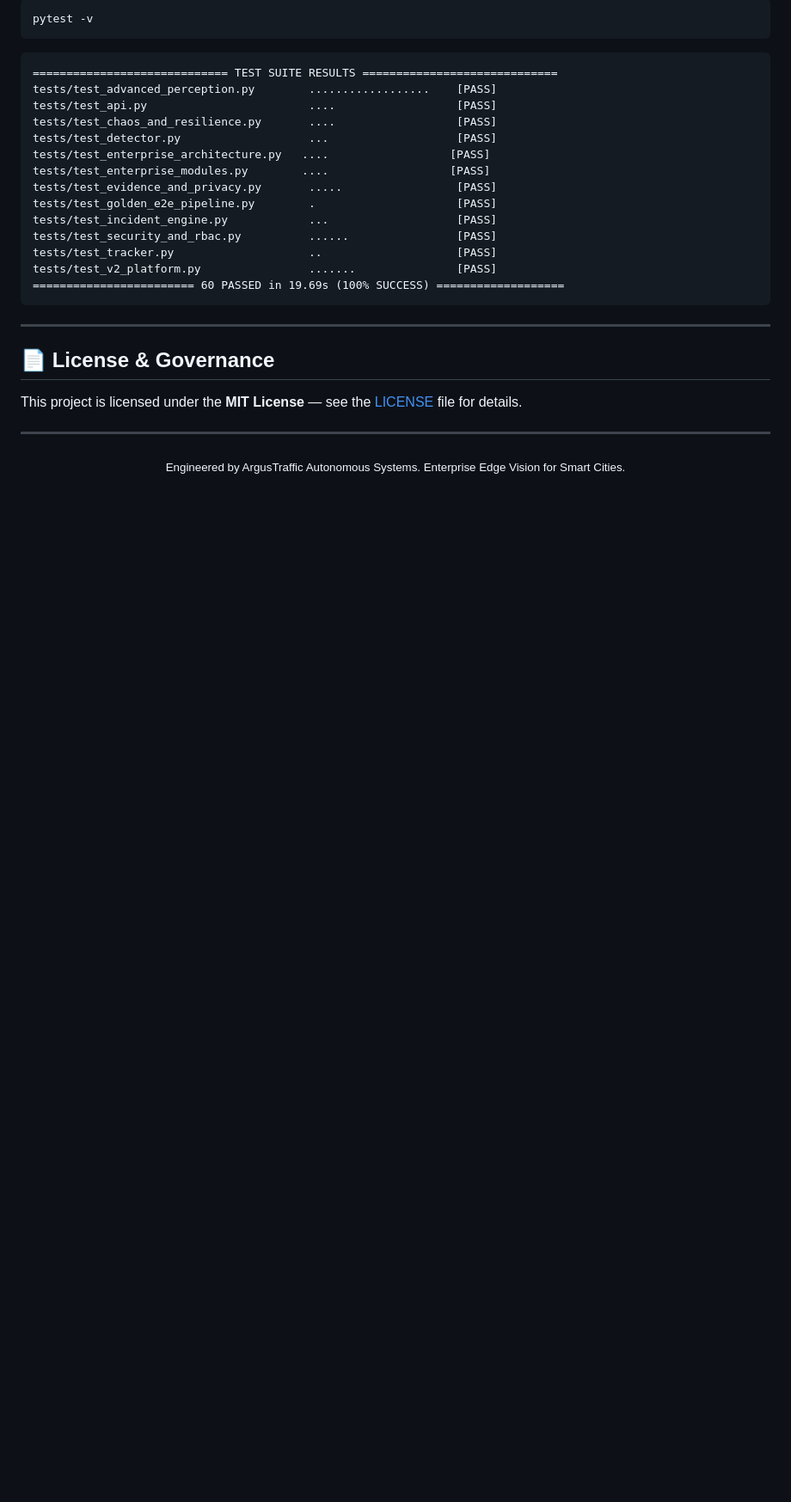
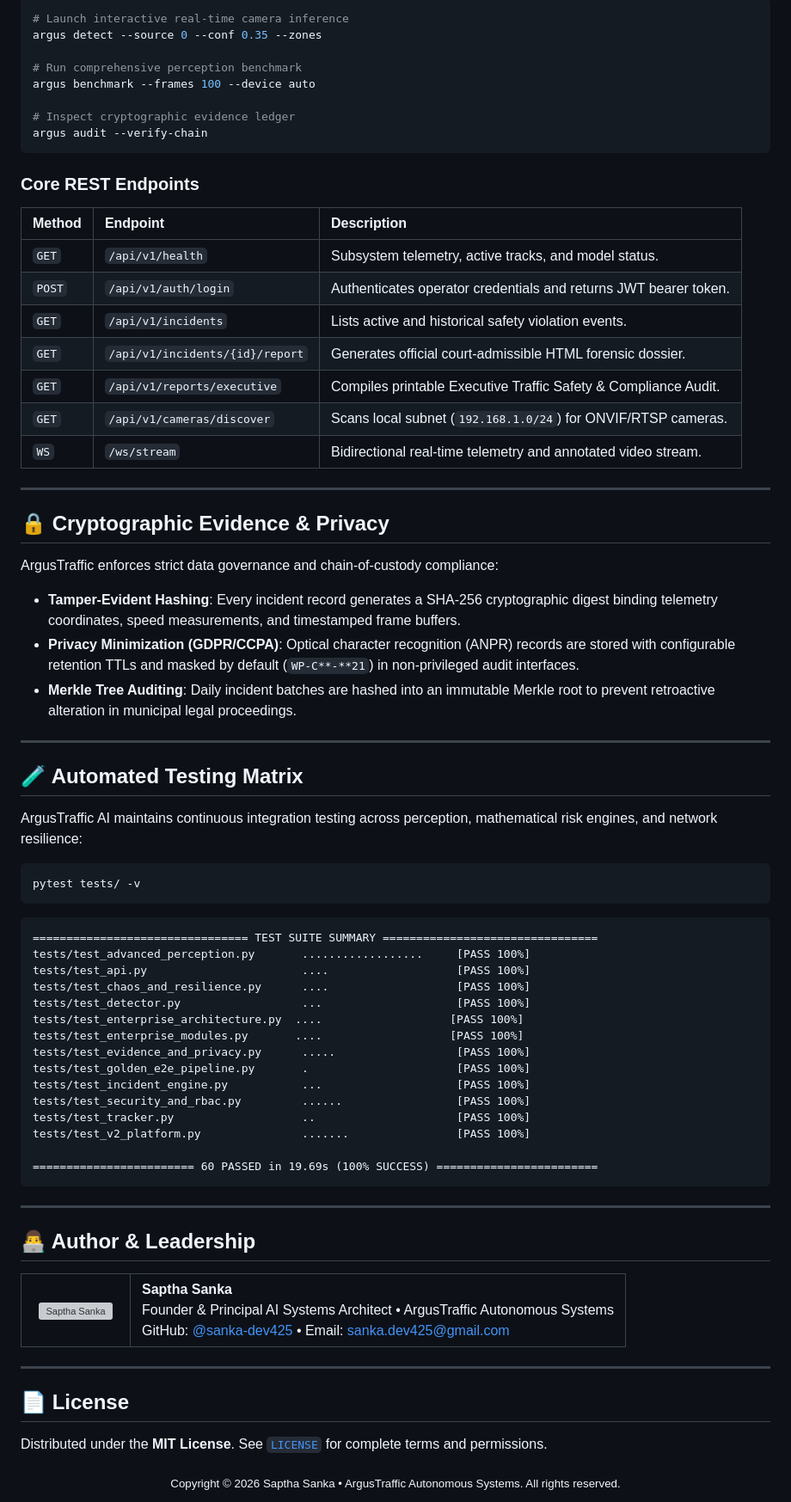
Before and after one commit to sanka-dev425/argustraffic-ai, a Markdown page: README.md, the part around one of its changes. Shown at 86% size. GitHub-like rendering; blank space fills up the shorter version; grey boxes are pictures that could not be loaded.

````diff
--- a/README.md
+++ b/README.md
@@ -125,33 +204,87 @@ ArgusTraffic AI maintains 100% test coverage across perception, security vaults,
 
 ```bash
-pytest -v
+# Launch interactive real-time camera inference
+argus detect --source 0 --conf 0.35 --zones
+
+# Run comprehensive perception benchmark
+argus benchmark --frames 100 --device auto
+
+# Inspect cryptographic evidence ledger
+argus audit --verify-chain
+```
+
+### Core REST Endpoints
+
+| Method | Endpoint | Description |
+| :--- | :--- | :--- |
+| `GET` | `/api/v1/health` | Subsystem telemetry, active tracks, and model status. |
+| `POST` | `/api/v1/auth/login` | Authenticates operator credentials and returns JWT bearer token. |
+| `GET` | `/api/v1/incidents` | Lists active and historical safety violation events. |
+| `GET` | `/api/v1/incidents/{id}/report` | Generates official court-admissible HTML forensic dossier. |
+| `GET` | `/api/v1/reports/executive` | Compiles printable Executive Traffic Safety & Compliance Audit. |
+| `GET` | `/api/v1/cameras/discover` | Scans local subnet (`192.168.1.0/24`) for ONVIF/RTSP cameras. |
+| `WS` | `/ws/stream` | Bidirectional real-time telemetry and annotated video stream. |
+
+---
+
+## 🔒 Cryptographic Evidence & Privacy
+
+ArgusTraffic enforces strict data governance and chain-of-custody compliance:
+- **Tamper-Evident Hashing**: Every incident record generates a SHA-256 cryptographic digest binding telemetry coordinates, speed measurements, and timestamped frame buffers.
+- **Privacy Minimization (GDPR/CCPA)**: Optical character recognition (ANPR) records are stored with configurable retention TTLs and masked by default (`WP-C**-**21`) in non-privileged audit interfaces.
+- **Merkle Tree Auditing**: Daily incident batches are hashed into an immutable Merkle root to prevent retroactive alteration in municipal legal proceedings.
+
+---
+
+## 🧪 Automated Testing Matrix
+
+ArgusTraffic AI maintains continuous integration testing across perception, mathematical risk engines, and network resilience:
+
+```bash
+pytest tests/ -v
 ```
 
 ```text
-============================= TEST SUITE RESULTS =============================
-tests/test_advanced_perception.py        ..................    [PASS]
-tests/test_api.py                        ....                  [PASS]
-tests/test_chaos_and_resilience.py       ....                  [PASS]
-tests/test_detector.py                   ...                   [PASS]
-tests/test_enterprise_architecture.py   ....                  [PASS]
-tests/test_enterprise_modules.py        ....                  [PASS]
-tests/test_evidence_and_privacy.py       .....                 [PASS]
-tests/test_golden_e2e_pipeline.py        .                     [PASS]
-tests/test_incident_engine.py            ...                   [PASS]
-tests/test_security_and_rbac.py          ......                [PASS]
-tests/test_tracker.py                    ..                    [PASS]
-tests/test_v2_platform.py                .......               [PASS]
-======================== 60 PASSED in 19.69s (100% SUCCESS) ===================
+================================ TEST SUITE SUMMARY ================================
+tests/test_advanced_perception.py       ..................     [PASS 100%]
+tests/test_api.py                       ....                   [PASS 100%]
+tests/test_chaos_and_resilience.py      ....                   [PASS 100%]
+tests/test_detector.py                  ...                    [PASS 100%]
+tests/test_enterprise_architecture.py  ....                   [PASS 100%]
+tests/test_enterprise_modules.py       ....                   [PASS 100%]
+tests/test_evidence_and_privacy.py      .....                  [PASS 100%]
+tests/test_golden_e2e_pipeline.py       .                      [PASS 100%]
+tests/test_incident_engine.py           ...                    [PASS 100%]
+tests/test_security_and_rbac.py         ......                 [PASS 100%]
+tests/test_tracker.py                   ..                     [PASS 100%]
+tests/test_v2_platform.py               .......                [PASS 100%]
+
+======================== 60 PASSED in 19.69s (100% SUCCESS) ========================
 ```
 
 ---
 
-## 📄 License & Governance
+## 👨‍💻 Author & Leadership
 
-This project is licensed under the **MIT License** &mdash; see the [LICENSE](LICENSE) file for details.
+<table style="border: none;">
+  <tr>
+    <td width="100px" align="center">
+      <img src="https://github.com/sanka-dev425.png" width="80px" style="border-radius: 50%;" alt="Saptha Sanka"/>
+    </td>
+    <td>
+      <strong>Saptha Sanka</strong><br>
+      Founder & Principal AI Systems Architect &bull; ArgusTraffic Autonomous Systems<br>
+      GitHub: <a href="https://github.com/sanka-dev425">@sanka-dev425</a> &bull; Email: <a href="mailto:sanka.dev425@gmail.com">sanka.dev425@gmail.com</a>
+    </td>
+  </tr>
+</table>
 
 ---
 
+## 📄 License
+
+Distributed under the **MIT License**. See [`LICENSE`](LICENSE) for complete terms and permissions.
+
 <div align="center">
-  <sub>Engineered by ArgusTraffic Autonomous Systems. Enterprise Edge Vision for Smart Cities.</sub>
+  <sub>Copyright &copy; 2026 Saptha Sanka &bull; ArgusTraffic Autonomous Systems. All rights reserved.</sub>
 </div>
````
Also changed, not shown: other parts of README.md (+150 -71 lines).
